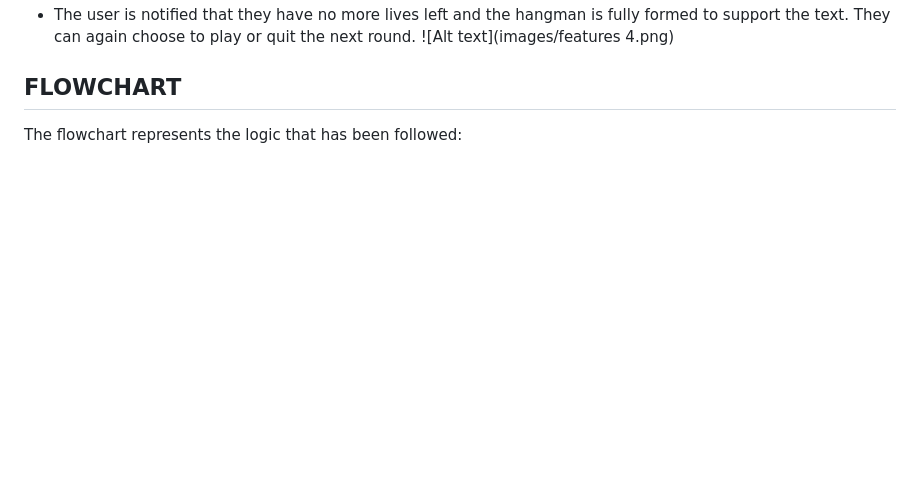
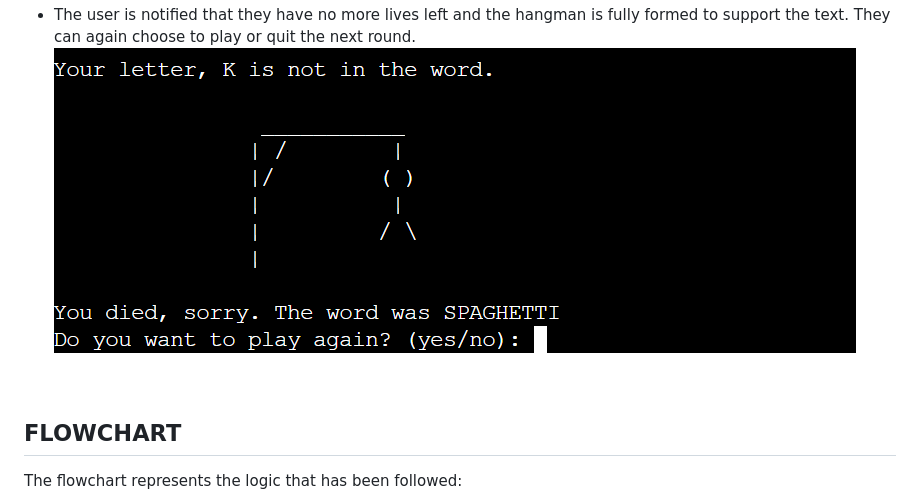
Before and after one commit to Melisaavr/hang-man, a Markdown page: README.md, the part around the change. Rendered like a GitHub page; blank space fills up the shorter version.

Commit message:
fix the image path in the read me file for the 4th feature

```diff
--- a/README.md
+++ b/README.md
@@ -27,7 +27,7 @@ The game starts by prompting you that you have 7 lives, which is exciting since
 - When the user wins, there is a text telling them so. They then can choose if they want to play again or quit by answering yes or no.
 ![Alt text](images/features_3.png)
 - The user is notified that they have no more lives left and the hangman is fully formed to support the text. They can again choose to play or quit the next round.
-![Alt text](images/features 4.png)
+![Alt text](images/features_4.png)
 
 ## FLOWCHART
 The flowchart represents the logic that has been followed:
```
